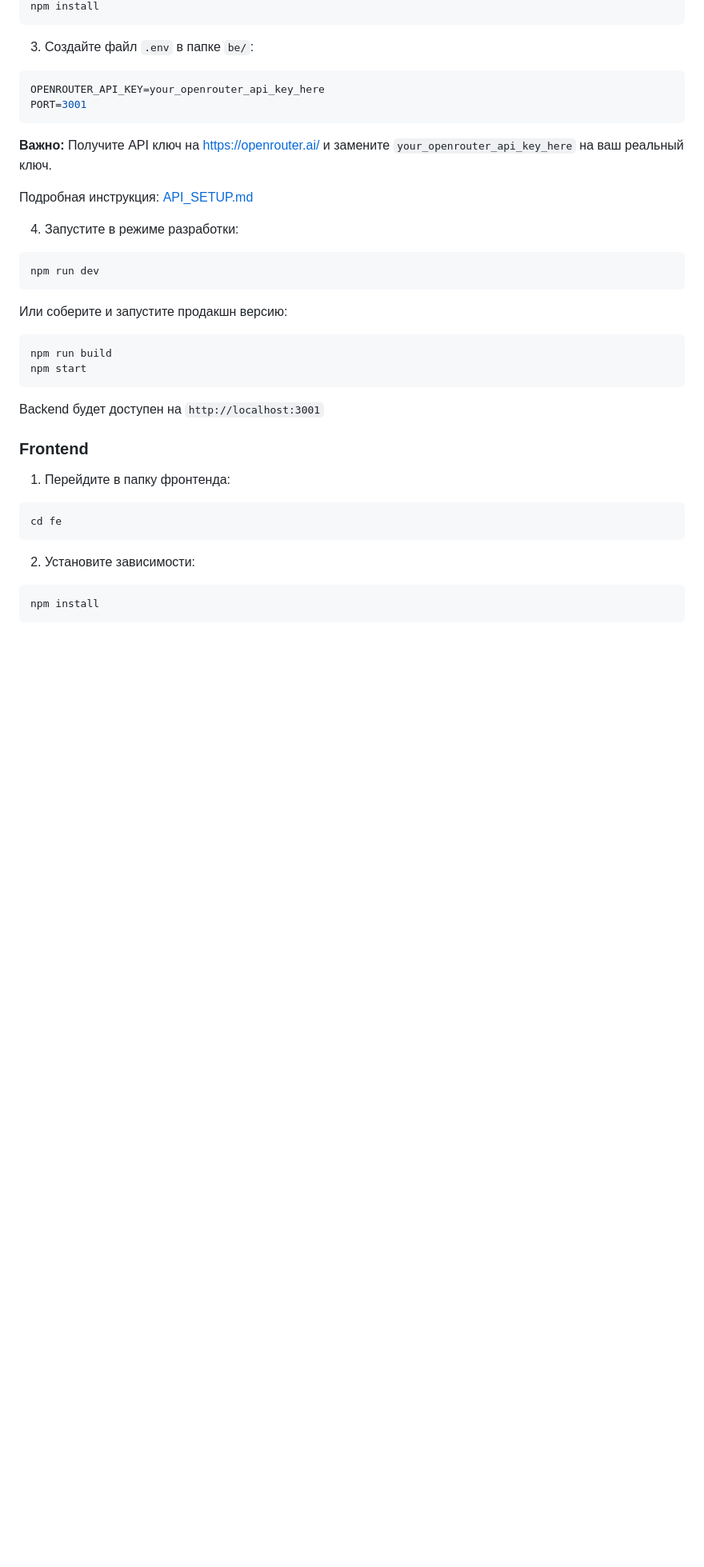
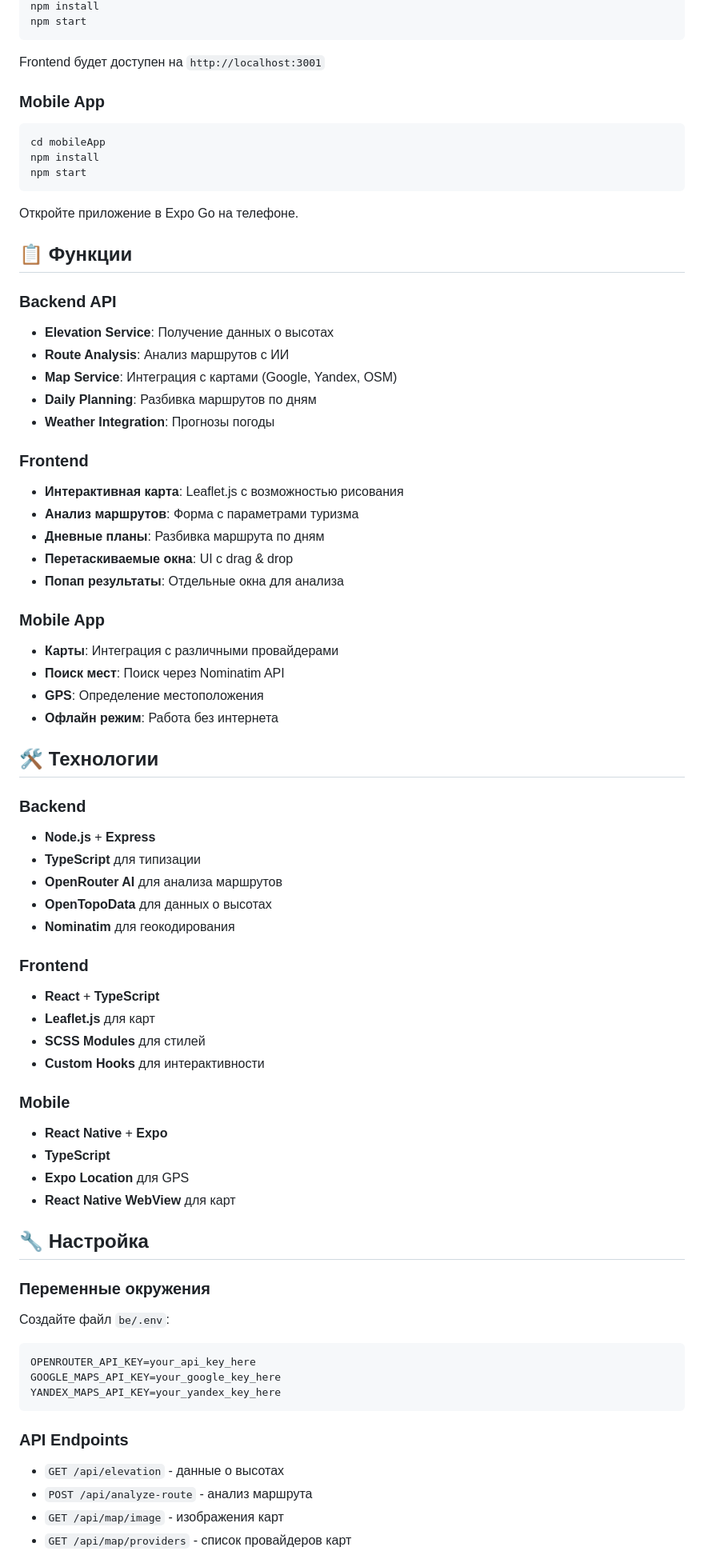
Before and after one commit to PaPasha00/route-safety-planner, a Markdown page: route-safety-app/README.md, the part around the change printed below. Shown: that part at 80% size. Rendered like a GitHub page; blank space fills up the shorter version.

````diff
--- a/route-safety-app/README.md
+++ b/route-safety-app/README.md
@@ -85,43 +52,81 @@ cd be
 npm install
-```
-
-3. Создайте файл `.env` в папке `be/`:
-
-```env
-OPENROUTER_API_KEY=your_openrouter_api_key_here
-PORT=3001
-```
-
-**Важно:** Получите API ключ на https://openrouter.ai/ и замените `your_openrouter_api_key_here` на ваш реальный ключ.
-
-Подробная инструкция: [API_SETUP.md](API_SETUP.md)
-
-4. Запустите в режиме разработки:
-
-```bash
-npm run dev
-```
-
-Или соберите и запустите продакшн версию:
-
-```bash
-npm run build
 npm start
 ```
 
-Backend будет доступен на `http://localhost:3001`
+Frontend будет доступен на `http://localhost:3001`
+
+### Mobile App
+
+```bash
+cd mobileApp
+npm install
+npm start
+```
+
+Откройте приложение в Expo Go на телефоне.
+
+## 📋 Функции
+
+### Backend API
+
+- **Elevation Service**: Получение данных о высотах
+- **Route Analysis**: Анализ маршрутов с ИИ
+- **Map Service**: Интеграция с картами (Google, Yandex, OSM)
+- **Daily Planning**: Разбивка маршрутов по дням
+- **Weather Integration**: Прогнозы погоды
 
 ### Frontend
 
-1. Перейдите в папку фронтенда:
+- **Интерактивная карта**: Leaflet.js с возможностью рисования
+- **Анализ маршрутов**: Форма с параметрами туризма
+- **Дневные планы**: Разбивка маршрута по дням
+- **Перетаскиваемые окна**: UI с drag & drop
+- **Попап результаты**: Отдельные окна для анализа
 
-```bash
-cd fe
+### Mobile App
+
+- **Карты**: Интеграция с различными провайдерами
+- **Поиск мест**: Поиск через Nominatim API
+- **GPS**: Определение местоположения
+- **Офлайн режим**: Работа без интернета
+
+## 🛠️ Технологии
+
+### Backend
+- **Node.js** + **Express**
+- **TypeScript** для типизации
+- **OpenRouter AI** для анализа маршрутов
+- **OpenTopoData** для данных о высотах
+- **Nominatim** для геокодирования
+
+### Frontend
+- **React** + **TypeScript**
+- **Leaflet.js** для карт
+- **SCSS Modules** для стилей
+- **Custom Hooks** для интерактивности
+
+### Mobile
+- **React Native** + **Expo**
+- **TypeScript**
+- **Expo Location** для GPS
+- **React Native WebView** для карт
+
+## 🔧 Настройка
+
+### Переменные окружения
+
+Создайте файл `be/.env`:
+
+```env
+OPENROUTER_API_KEY=your_api_key_here
+GOOGLE_MAPS_API_KEY=your_google_key_here
+YANDEX_MAPS_API_KEY=your_yandex_key_here
 ```
 
-2. Установите зависимости:
+### API Endpoints
 
-```bash
-npm install
-```
+- `GET /api/elevation` - данные о высотах
+- `POST /api/analyze-route` - анализ маршрута
+- `GET /api/map/image` - изображения карт
+- `GET /api/map/providers` - список провайдеров карт
 
````
Also changed, not shown: other parts of route-safety-app/README.md (+80 -222 lines).
